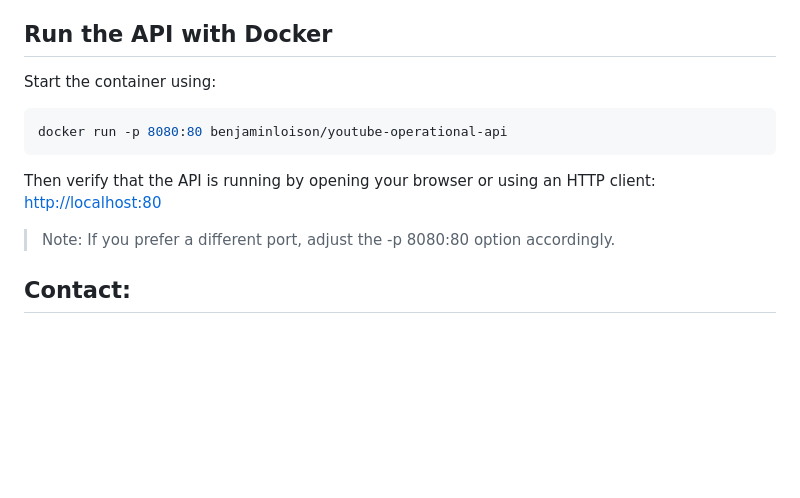
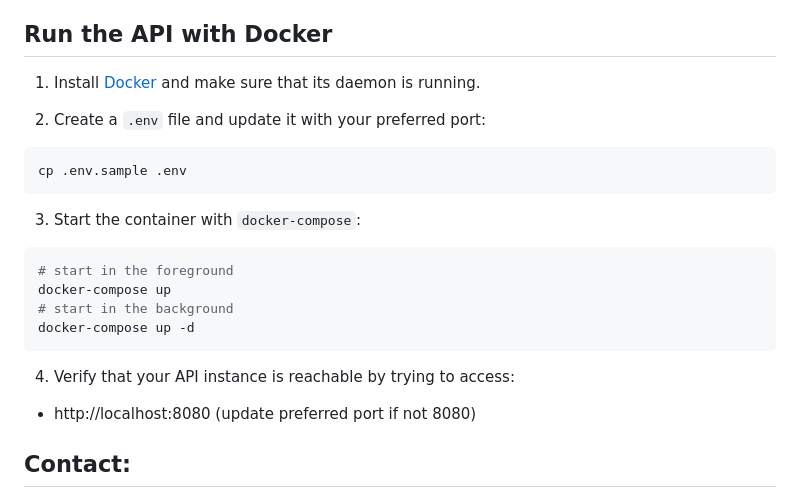
Before and after one commit to Benjamin-Loison/YouTube-operational-API, a Markdown page: README.md, the part around the change. Drawn GitHub-style; blank space fills up the shorter version.

Commit message:
docs: Added Docker instructions to README

````diff
--- a/README.md
+++ b/README.md
@@ -119,15 +119,26 @@ for /f "usebackq tokens=*" %a in (`dir /S /B "proto/prototypes"`) do protoc --ph
 If you want me to advertise your instance (if you have opened your port, and have a fixed IP address or a domain name), please use below contacts.
 
 ## Run the API with Docker
-Start the container using:
+
+1. Install [Docker](https://www.docker.com) and make sure that its daemon is running.
+
+2. Create a `.env` file and update it with your preferred port:
 
 ```sh
-docker run -p 8080:80 benjaminloison/youtube-operational-api
+cp .env.sample .env
 ```
 
-Then verify that the API is running by opening your browser or using an HTTP client:
-[http://localhost:80](http://localhost:80)
-> Note: If you prefer a different port, adjust the -p 8080:80 option accordingly.
+3. Start the container with `docker-compose`:
+
+```sh
+# start in the foreground
+docker-compose up
+# start in the background
+docker-compose up -d
+```
+
+4. Verify that your API instance is reachable by trying to access:
+- http://localhost:8080 (update preferred port if not 8080)
 
 ## Contact:
 
````
